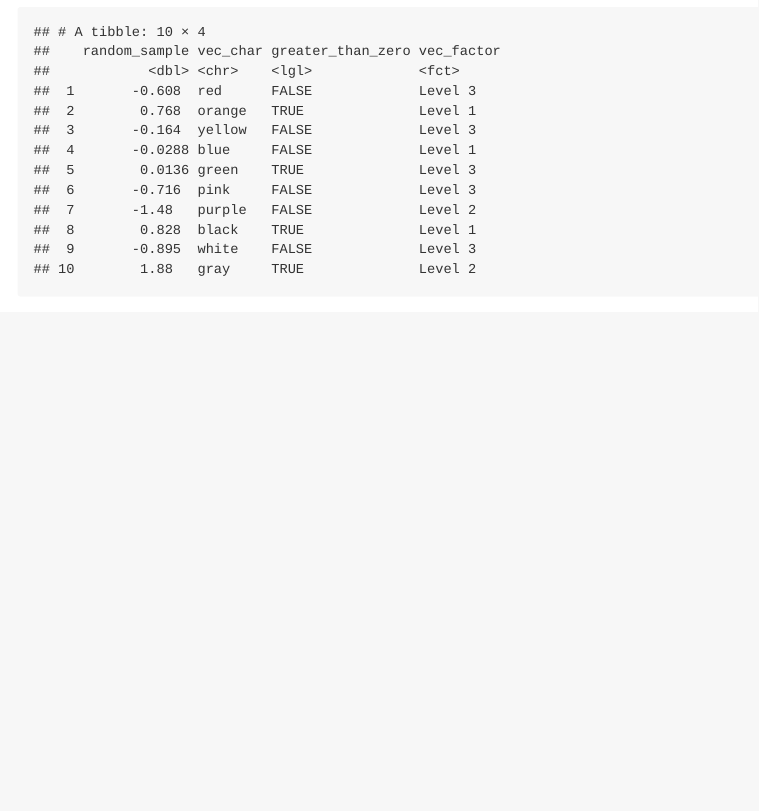
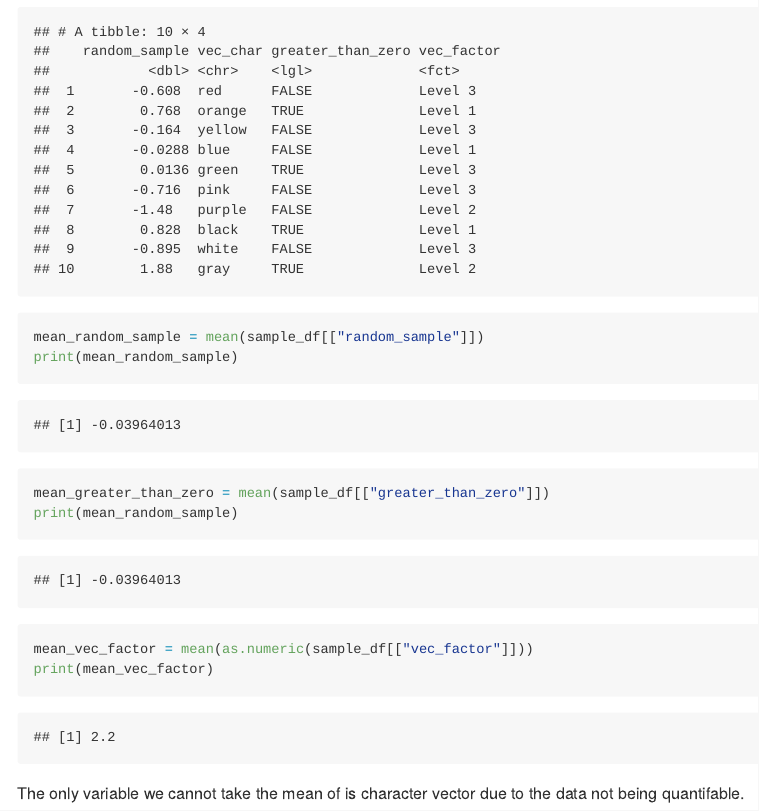
Before and after one commit to cjh2248/p8105_hw1_cjh2248, an R Markdown document (p8105_hw1_cjh2248.Rmd): the page in a window 1100 px wide, from 2210 px down. Rendered offline with R 4.5, knitr and Pandoc, with nearby package versions; code that draws random numbers runs with fixed seeds of ours.

Commit message:
Found the mean of each variable

````diff
--- a/p8105_hw1_cjh2248.Rmd
+++ b/p8105_hw1_cjh2248.Rmd
@@ -42,3 +42,20 @@ sample_df = tibble(
 ```{r}
 print(sample_df)
 ```
+
+```{r}
+mean_random_sample = mean(sample_df[["random_sample"]])
+print(mean_random_sample)
+```
+
+```{r}
+mean_greater_than_zero = mean(sample_df[["greater_than_zero"]])
+print(mean_random_sample)
+```
+
+```{r}
+mean_vec_factor = mean(as.numeric(sample_df[["vec_factor"]]))
+print(mean_vec_factor)
+```
+
+The only variable we cannot take the mean of is character vector due to the data not being quantifable.
````
Also changed, not shown: p8105_hw1_cjh2248.md.
